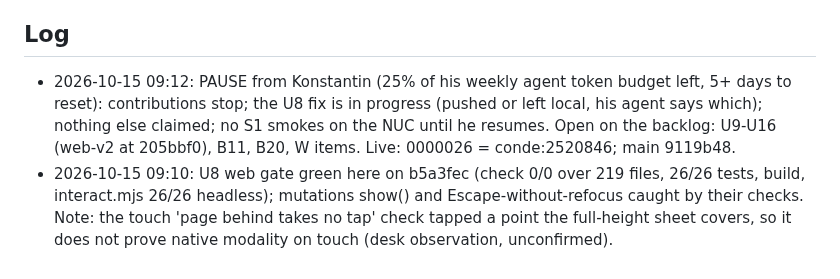
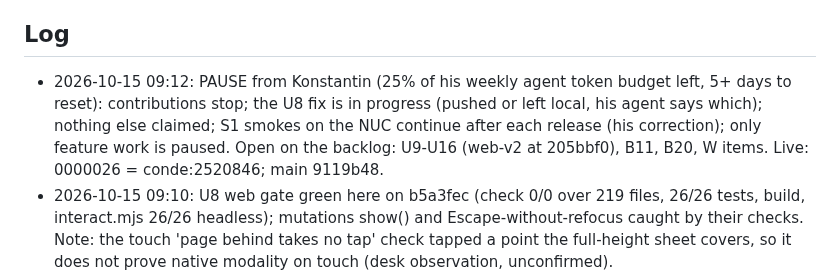
Before and after one commit to kdobmayer/conde, a Markdown page: docs/EPICS.md, the part around the change. Rendered like a GitHub page.

Commit message:
docs: S1 smokes continue during the pause

```diff
--- a/docs/EPICS.md
+++ b/docs/EPICS.md
@@ -31,7 +31,7 @@ running kond is broken before the gated cutover.
 All taken (DESIGN.md §10). Owner's standing instruction 2026-10-09: blanket go for design, implementation and infrastructure; no artificial gates; only the kond retirement stays reversible (kond stopped, data kept).
 
 ## Log
-- 2026-10-15 09:12: PAUSE from Konstantin (25% of his weekly agent token budget left, 5+ days to reset): contributions stop; the U8 fix is in progress (pushed or left local, his agent says which); nothing else claimed; no S1 smokes on the NUC until he resumes. Open on the backlog: U9-U16 (web-v2 at 205bbf0), B11, B20, W items. Live: 0000026 = conde:2520846; main 9119b48.
+- 2026-10-15 09:12: PAUSE from Konstantin (25% of his weekly agent token budget left, 5+ days to reset): contributions stop; the U8 fix is in progress (pushed or left local, his agent says which); nothing else claimed; S1 smokes on the NUC continue after each release (his correction); only feature work is paused. Open on the backlog: U9-U16 (web-v2 at 205bbf0), B11, B20, W items. Live: 0000026 = conde:2520846; main 9119b48.
 - 2026-10-15 09:10: U8 web gate green here on b5a3fec (check 0/0 over 219 files, 26/26 tests, build, interact.mjs 26/26 headless); mutations show() and Escape-without-refocus caught by their checks. Note: the touch 'page behind takes no tap' check tapped a point the full-height sheet covers, so it does not prove native modality on touch (desk observation, unconfirmed).
 - 2026-10-15 09:09: Astra on U8 (PR 40): NOT READY, three P2s verified at source (Sheet: Kit 3.0.1 pushState is async, pushed set early, mount-open closes itself; external close via bind:open leaves the history entry; state.ts promotes notified/unread to delivered) sent to the author; web gate lane with interact.mjs still running.
 - 2026-10-15 09:08: S1 green on 9119b48 (NUC; pty rows without state/id at 80 and 120, piped full line with id). Batch 35 closed. Balázs's relay agent joined #devops.
```
